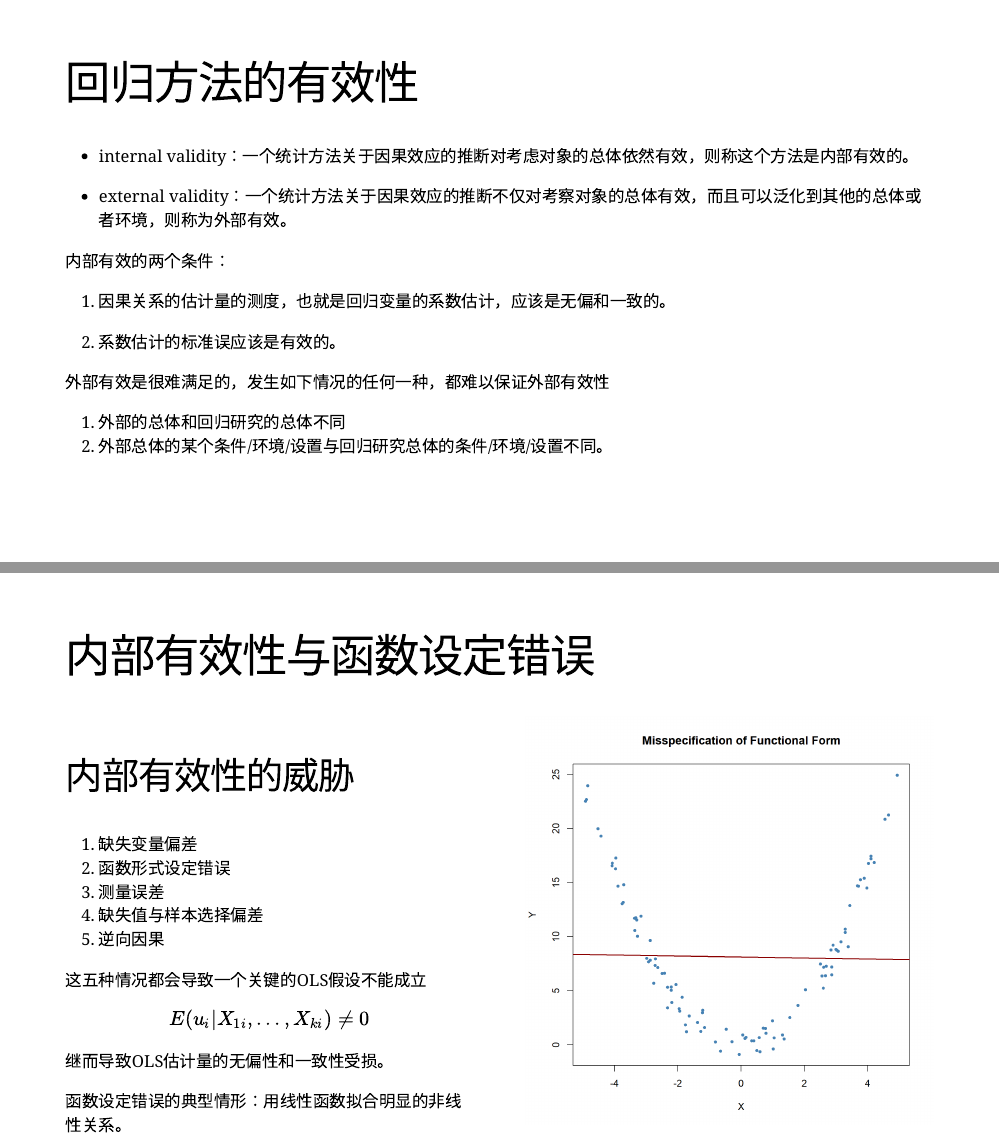
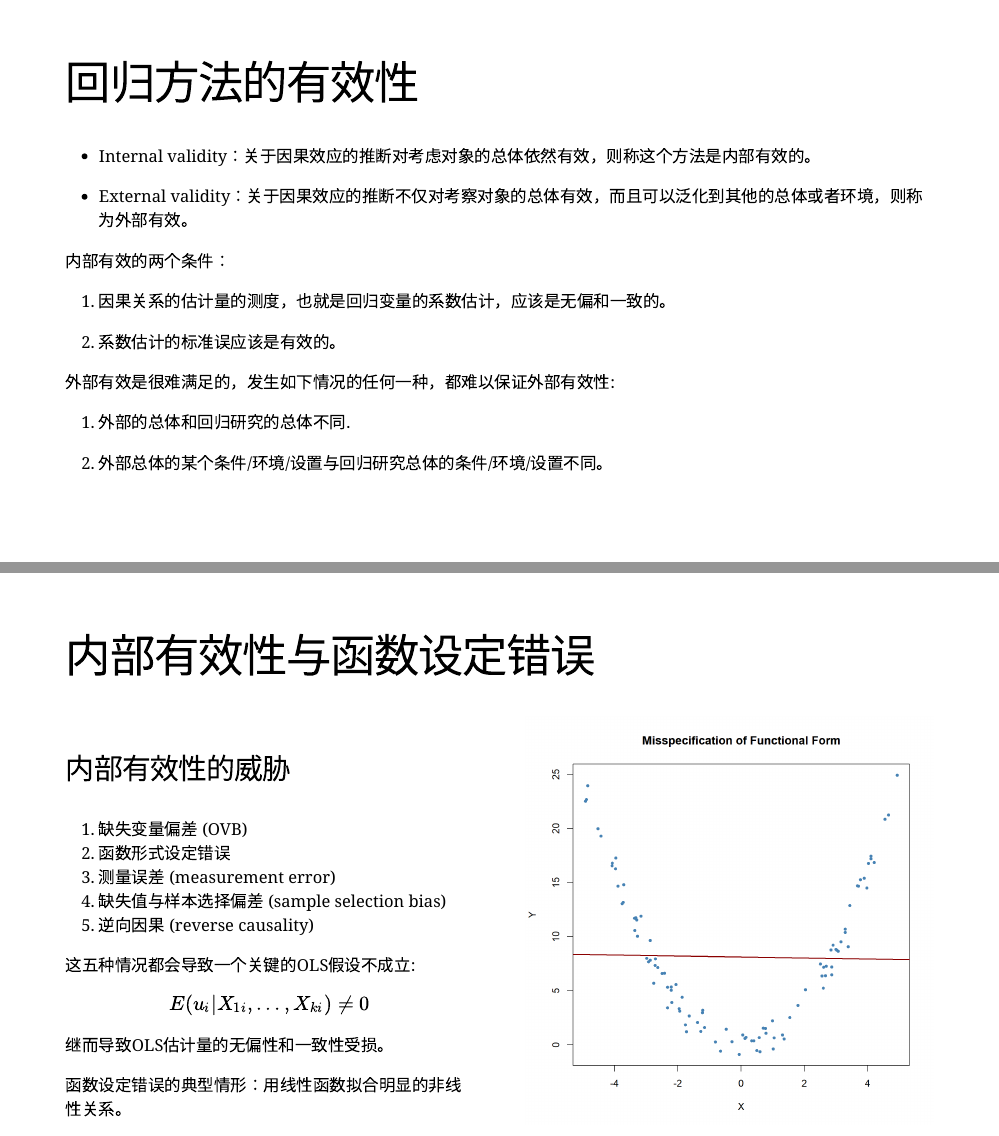
Before and after one commit to Lingbing/intro_econR, an R Markdown document (slides/lec6_reg_validity.Rmd): pages 2 and 3 of 14, joined at a grey line. The pictures show the slides in the output file slides/lec6_reg_validity.html that the author committed with the source; the slides are laid out offline by our stand-in for remark.js, each with all of its steps uncovered, in fonts that may differ from those the slides ask for, and without slide numbers, shadows or browser add-ons; a font, style sheet, LaTeX package, included part or bibliography that could not be used is replaced or left out; library style sheets and scripts come from the installed R packages.

Commit message:
several lecs updated

```diff
--- a/slides/lec6_reg_validity.Rmd
+++ b/slides/lec6_reg_validity.Rmd
@@ -40,32 +40,34 @@ css.fig <- list(
 
 # 回归方法的有效性
 
-- internal validity：一个统计方法关于因果效应的推断对考虑对象的总体依然有效，则称这个方法是内部有效的。
+- Internal validity：关于因果效应的推断对考虑对象的总体依然有效，则称这个方法是内部有效的。
 
-- external validity：一个统计方法关于因果效应的推断不仅对考察对象的总体有效，而且可以泛化到其他的总体或者环境，则称为外部有效。
+- External validity：关于因果效应的推断不仅对考察对象的总体有效，而且可以泛化到其他的总体或者环境，则称为外部有效。
 
 内部有效的两个条件：
 1. 因果关系的估计量的测度，也就是回归变量的系数估计，应该是无偏和一致的。
 
 2. 系数估计的标准误应该是有效的。
 
-外部有效是很难满足的，发生如下情况的任何一种，都难以保证外部有效性
-1. 外部的总体和回归研究的总体不同
+外部有效是很难满足的，发生如下情况的任何一种，都难以保证外部有效性:
+
+1. 外部的总体和回归研究的总体不同.
+
 2. 外部总体的某个条件/环境/设置与回归研究总体的条件/环境/设置不同。
 
 ---
 # 内部有效性与函数设定错误
 
 .pull-left[
-## 内部有效性的威胁
+### 内部有效性的威胁
 
-1. 缺失变量偏差
+1. 缺失变量偏差 (OVB)
 2. 函数形式设定错误
-3. 测量误差
-4. 缺失值与样本选择偏差
-5. 逆向因果
+3. 测量误差 (measurement error)
+4. 缺失值与样本选择偏差 (sample selection bias)
+5. 逆向因果 (reverse causality)
 
-这五种情况都会导致一个关键的OLS假设不能成立
+这五种情况都会导致一个关键的OLS假设不成立:
 $$E(u_i\vert X_{1i},\dots ,X_{ki}) \neq 0$$
 继而导致OLS估计量的无偏性和一致性受损。
 
```
Also changed, not shown: slides/lec3_regression_1.Rmd (+1 -1 lines), slides/lec3_regression_1.html, slides/lec4_regression_2.html, slides/lec5_nonlinear_reg.html, slides/lec5_nonlinear_reg_files/figure-html/unnamed-chunk-12-1.png (added), slides/lec5_nonlinear_reg_files/figure-html/unnamed-chunk-15-1.png (renamed from slides/lec5_nonlinear_reg_files/figure-html/plot_log_log-1.png), slides/lec5_nonlinear_reg_files/figure-html/unnamed-chunk-17-1.png (added), slides/lec5_nonlinear_reg_files/figure-html/unnamed-chunk-21-1.png (added), slides/lec5_nonlinear_reg_files/figure-html/unnamed-chunk-23-1.png (added), slides/lec5_nonlinear_reg_files/figure-html/unnamed-chunk-26-1.png (added), slides/lec5_nonlinear_reg_files/figure-html/unnamed-chunk-28-1.png (added), slides/lec5_nonlinear_reg_files/figure-html/unnamed-chunk-3-1.png (added), slides/lec5_nonlinear_reg_files/figure-html/unnamed-chunk-3-2.png (added), slides/lec5_nonlinear_reg_files/figure-html/unnamed-chunk-32-1.png (added), 19 more files, 1 other file.
